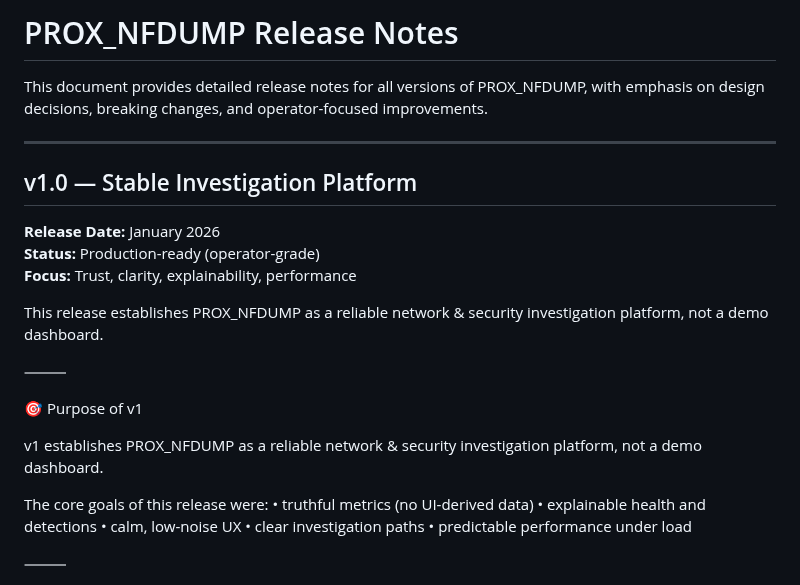
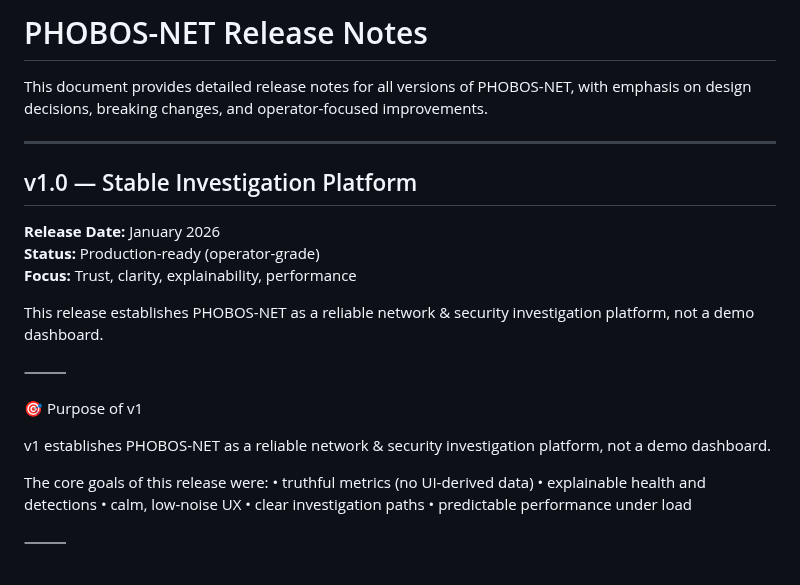
Before and after one commit to legato3/PHOBOS-NET, a Markdown page: docs/RELEASE_NOTES.md, the part around the change. Rendered like a GitHub page.

Commit message:
Update RELEASE_NOTES.md to use PHOBOS-NET branding consistently

```diff
--- a/docs/RELEASE_NOTES.md
+++ b/docs/RELEASE_NOTES.md
@@ -1,6 +1,6 @@
-# PROX_NFDUMP Release Notes
+# PHOBOS-NET Release Notes
 
-This document provides detailed release notes for all versions of PROX_NFDUMP, with emphasis on design decisions, breaking changes, and operator-focused improvements.
+This document provides detailed release notes for all versions of PHOBOS-NET, with emphasis on design decisions, breaking changes, and operator-focused improvements.
 
 ---
 
@@ -10,13 +10,13 @@ This document provides detailed release notes for all versions of PROX_NFDUMP, w
 **Status:** Production-ready (operator-grade)
 **Focus:** Trust, clarity, explainability, performance
 
-This release establishes PROX_NFDUMP as a reliable network & security investigation platform, not a demo dashboard.
+This release establishes PHOBOS-NET as a reliable network & security investigation platform, not a demo dashboard.
 
 ⸻
 
 🎯 Purpose of v1
 
-v1 establishes PROX_NFDUMP as a reliable network & security investigation platform, not a demo dashboard.
+v1 establishes PHOBOS-NET as a reliable network & security investigation platform, not a demo dashboard.
 
 The core goals of this release were:
 	•	truthful metrics (no UI-derived data)
```
